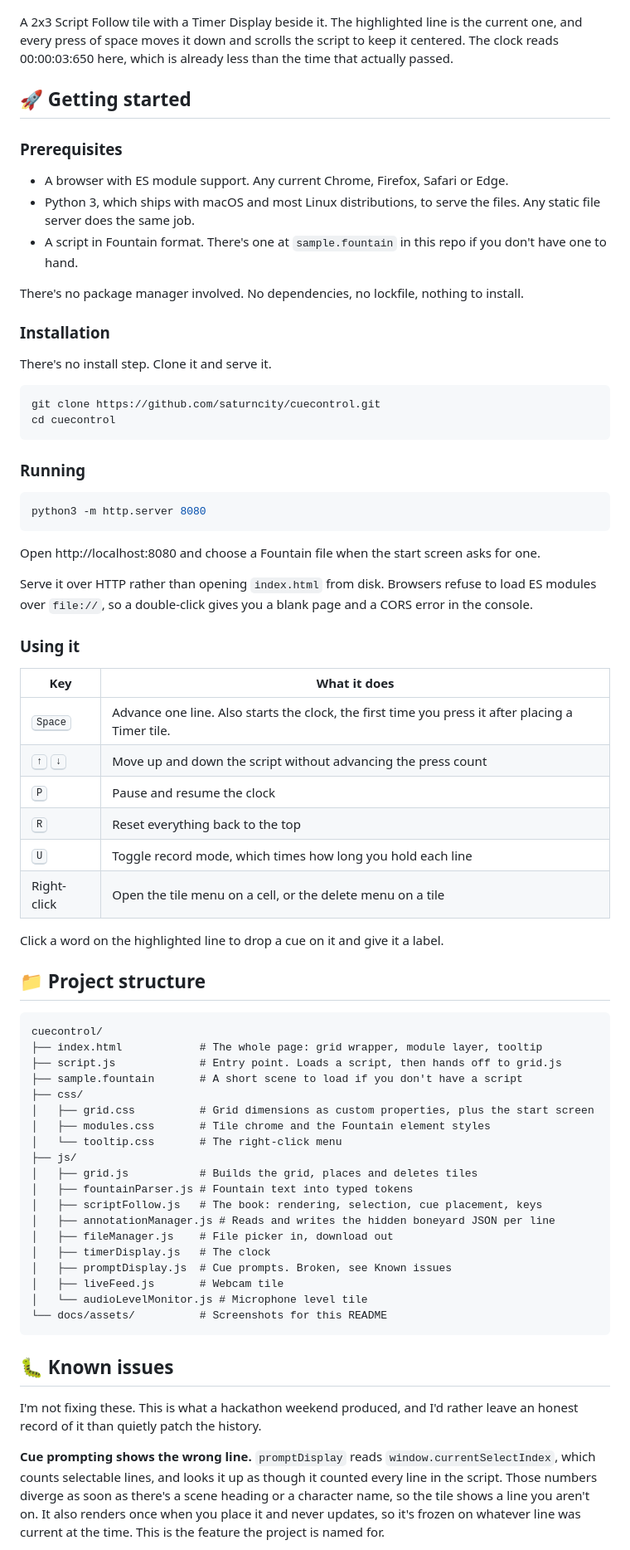
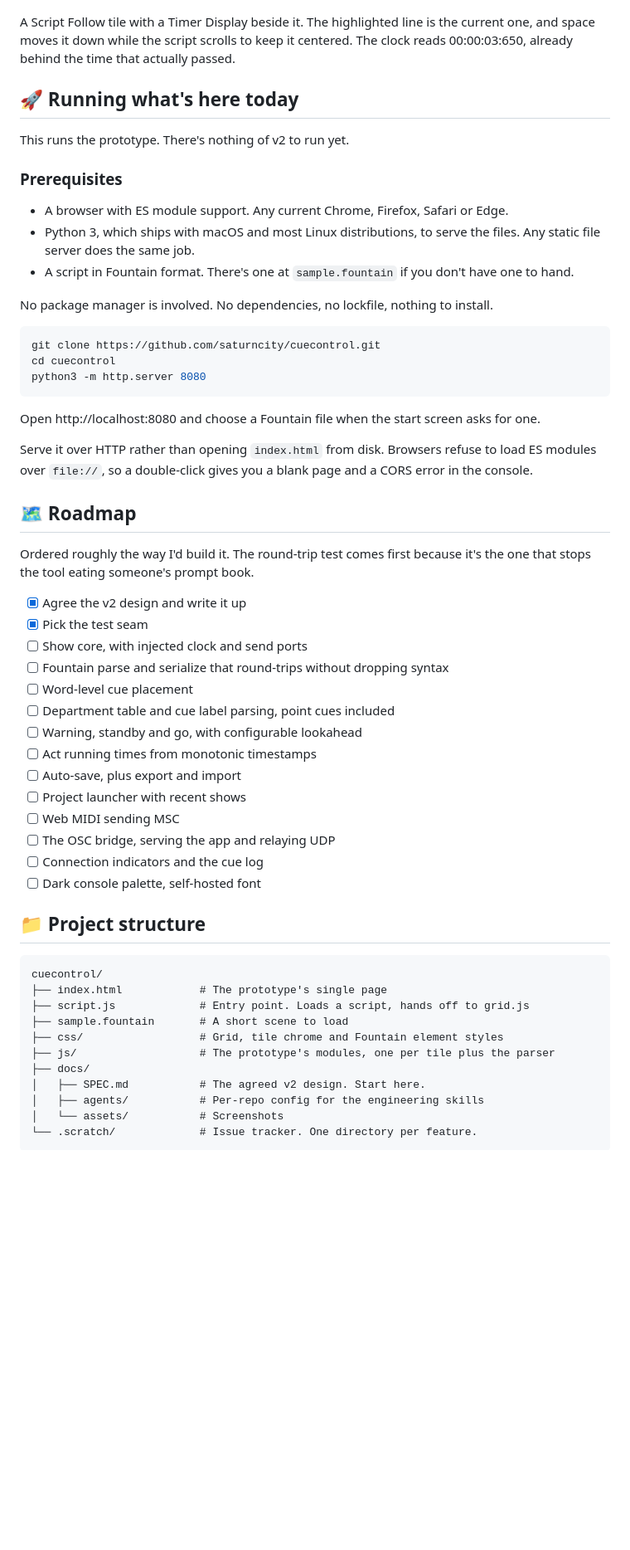
Before and after one commit to saturncity/cuecontrol, a Markdown page: README.md, the part around one of its changes. Shown at 83% size. Drawn GitHub-style; blank space fills up the shorter version.

````diff
--- a/README.md
+++ b/README.md
@@ -79,34 +129,26 @@ set to black on a black background.
 
 ![Script follow with the clock running](docs/assets/03-script-follow.png)
 
-A 2x3 Script Follow tile with a Timer Display beside it. The highlighted line is
-the current one, and every press of space moves it down and scrolls the script to
-keep it centered. The clock reads 00:00:03:650 here, which is already less than
-the time that actually passed.
+A Script Follow tile with a Timer Display beside it. The highlighted line is the
+current one, and space moves it down while the script scrolls to keep it
+centered. The clock reads 00:00:03:650, already behind the time that actually
+passed.
 
-## 🚀 Getting started
+## 🚀 Running what's here today
+
+This runs the prototype. There's nothing of v2 to run yet.
 
 ### Prerequisites
 
 - A browser with ES module support. Any current Chrome, Firefox, Safari or Edge.
 - Python 3, which ships with macOS and most Linux distributions, to serve the files. Any static file server does the same job.
-- A script in Fountain format. There's one at `sample.fountain` in this repo if you don't have one to hand.
+- A script in Fountain format. There's one at `sample.fountain` if you don't have one to hand.
 
-There's no package manager involved. No dependencies, no lockfile, nothing to
-install.
-
-### Installation
-
-There's no install step. Clone it and serve it.
+No package manager is involved. No dependencies, no lockfile, nothing to install.
 
 ```bash
 git clone https://github.com/saturncity/cuecontrol.git
 cd cuecontrol
-```
-
-### Running
-
-```bash
 python3 -m http.server 8080
 ```
 
@@ -117,53 +159,38 @@ Serve it over HTTP rather than opening `index.html` from disk. Browsers refuse t
 load ES modules over `file://`, so a double-click gives you a blank page and a
 CORS error in the console.
 
-### Using it
+## 🗺 Roadmap
 
-| Key | What it does |
-|---|---|
-| <kbd>Space</kbd> | Advance one line. Also starts the clock, the first time you press it after placing a Timer tile. |
-| <kbd>↑</kbd> <kbd>↓</kbd> | Move up and down the script without advancing the press count |
-| <kbd>P</kbd> | Pause and resume the clock |
-| <kbd>R</kbd> | Reset everything back to the top |
-| <kbd>U</kbd> | Toggle record mode, which times how long you hold each line |
-| Right-click | Open the tile menu on a cell, or the delete menu on a tile |
+Ordered roughly the way I'd build it. The round-trip test comes first because
+it's the one that stops the tool eating someone's prompt book.
 
-Click a word on the highlighted line to drop a cue on it and give it a label.
+- [x] Agree the v2 design and write it up
+- [x] Pick the test seam
+- [ ] Show core, with injected clock and send ports
+- [ ] Fountain parse and serialize that round-trips without dropping syntax
+- [ ] Word-level cue placement
+- [ ] Department table and cue label parsing, point cues included
+- [ ] Warning, standby and go, with configurable lookahead
+- [ ] Act running times from monotonic timestamps
+- [ ] Auto-save, plus export and import
+- [ ] Project launcher with recent shows
+- [ ] Web MIDI sending MSC
+- [ ] The OSC bridge, serving the app and relaying UDP
+- [ ] Connection indicators and the cue log
+- [ ] Dark console palette, self-hosted font
 
 ## 📁 Project structure
 
 ```
 cuecontrol/
-├── index.html            # The whole page: grid wrapper, module layer, tooltip
-├── script.js             # Entry point. Loads a script, then hands off to grid.js
-├── sample.fountain       # A short scene to load if you don't have a script
-├── css/
-│   ├── grid.css          # Grid dimensions as custom properties, plus the start screen
-│   ├── modules.css       # Tile chrome and the Fountain element styles
-│   └── tooltip.css       # The right-click menu
-├── js/
-│   ├── grid.js           # Builds the grid, places and deletes tiles
-│   ├── fountainParser.js # Fountain text into typed tokens
-│   ├── scriptFollow.js   # The book: rendering, selection, cue placement, keys
-│   ├── annotationManager.js # Reads and writes the hidden boneyard JSON per line
-│   ├── fileManager.js    # File picker in, download out
-│   ├── timerDisplay.js   # The clock
-│   ├── promptDisplay.js  # Cue prompts. Broken, see Known issues
-│   ├── liveFeed.js       # Webcam tile
-│   └── audioLevelMonitor.js # Microphone level tile
-└── docs/assets/          # Screenshots for this README
+├── index.html            # The prototype's single page
+├── script.js             # Entry point. Loads a script, hands off to grid.js
+├── sample.fountain       # A short scene to load
+├── css/                  # Grid, tile chrome and Fountain element styles
+├── js/                   # The prototype's modules, one per tile plus the parser
+├── docs/
+│   ├── SPEC.md           # The agreed v2 design. Start here.
+│   ├── agents/           # Per-repo config for the engineering skills
+│   └── assets/           # Screenshots
+└── .scratch/             # Issue tracker. One directory per feature.
 ```
-
-## 🐛 Known issues
-
-I'm not fixing these. This is what a hackathon weekend produced, and I'd rather
-leave an honest record of it than quietly patch the history.
-
-**Cue prompting shows the wrong line.** `promptDisplay` reads
-`window.currentSelectIndex`, which counts selectable lines, and looks it up as
-though it counted every line in the script. Those numbers diverge as soon as
-there's a scene heading or a character name, so the tile shows a line you aren't
-on. It also renders once when you place it and never updates, so it's frozen on
-whatever line was current at the time. This is the feature the project is named
-for.
-
````
Also changed, not shown: other parts of README.md (+100 -93 lines), docs/SPEC.md (+11 -7 lines).
